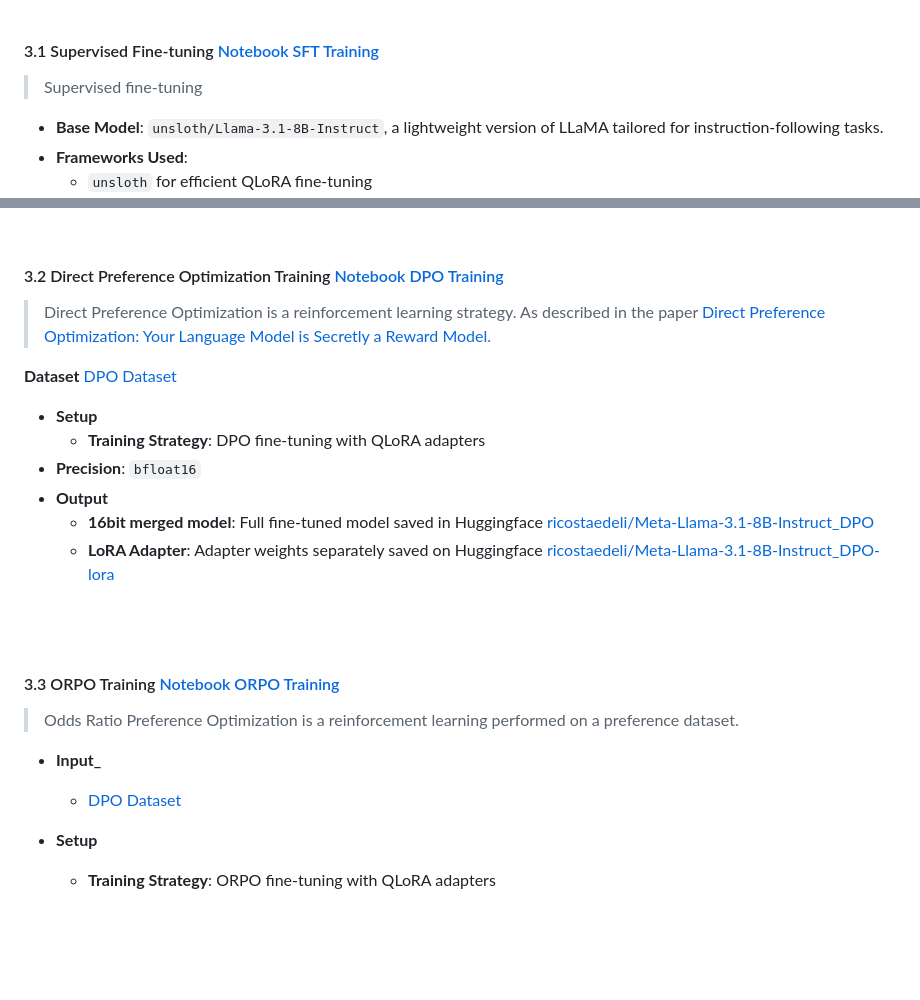
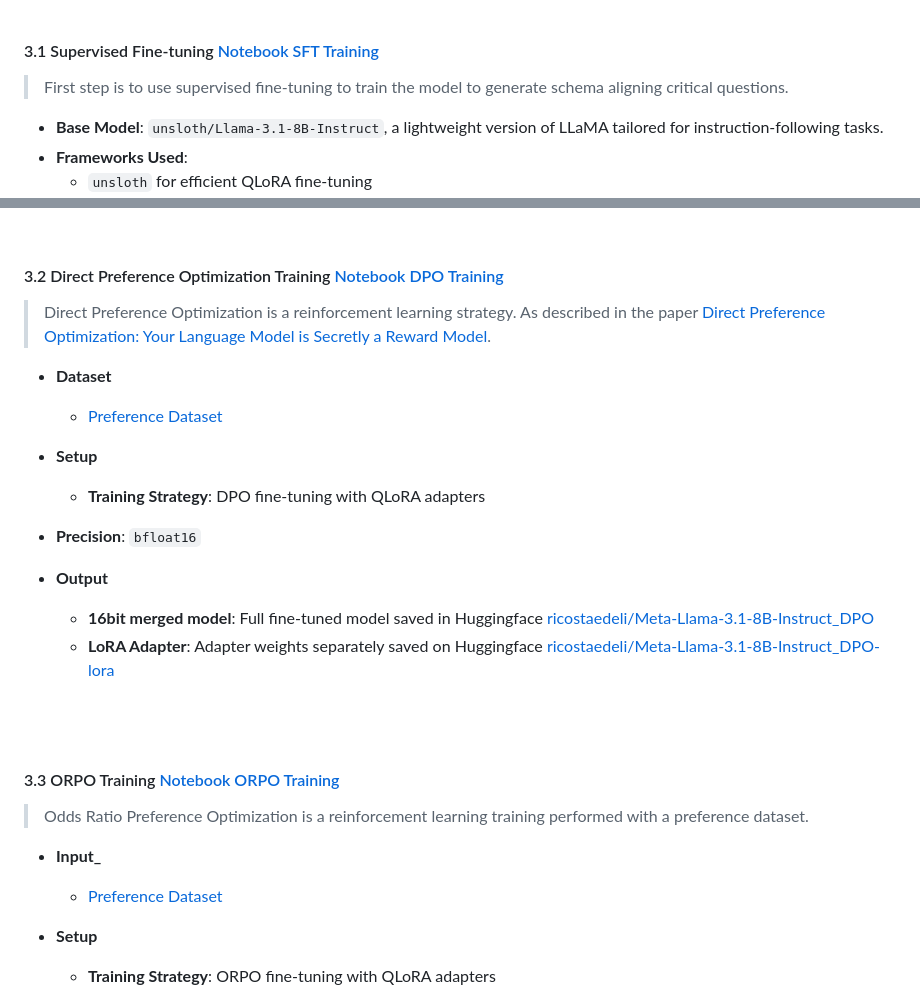
Before and after one commit to RicoStaedeli/NLP2025_CQG, a Markdown page: README.md, 2 parts joined by grey strips. Drawn GitHub-style; blank space fills up the shorter version.

```diff
--- a/README.md
+++ b/README.md
@@ -136,7 +139,7 @@ Optimization. And third we use Odds Ratio Preference Optimization which is as we
 
 #### 3.1 Supervised Fine-tuning [Notebook SFT Training](4_Training_1_SFT.ipynb)
 
-> Supervised fine-tuning
+> First step is to use supervised fine-tuning to train the model to generate schema aligning critical questions.
 
 - **Base Model**: `unsloth/Llama-3.1-8B-Instruct`, a lightweight version of LLaMA tailored for instruction-following
   tasks.
@@ -162,10 +165,11 @@ Optimization. And third we use Odds Ratio Preference Optimization which is as we
 #### 3.2 Direct Preference Optimization Training [Notebook DPO Training](4_Training_2_DPO.ipynb)
 
 > Direct Preference Optimization is a reinforcement learning strategy. As described in the
-paper [Direct Preference Optimization:
+> paper [Direct Preference Optimization:
 Your Language Model is Secretly a Reward Model](https://arxiv.org/pdf/2305.18290).
 
-**Dataset** [DPO Dataset](Data/Processed/CQ%20DPO%20Dataset.json)
+- **Dataset**
+    - [Preference Dataset](Data/Processed/CQ%20DPO%20Dataset.json)
 
 - **Setup**
     - **Training Strategy**: DPO fine-tuning with QLoRA adapters
@@ -180,10 +184,11 @@ Your Language Model is Secretly a Reward Model](https://arxiv.org/pdf/2305.18290
 <br>
 
 #### 3.3 ORPO Training [Notebook ORPO Training](4_Training_4_ORPO.ipynb)
-> Odds Ratio Preference Optimization is a reinforcement learning performed on a preference dataset.
+
+> Odds Ratio Preference Optimization is a reinforcement learning training performed with a preference dataset.
 
 - **Input_**
-    - [DPO Dataset](Data/Processed/CQ%20DPO%20Dataset.json)
+    - [Preference Dataset](Data/Processed/CQ%20DPO%20Dataset.json)
 
 - **Setup**
     - **Training Strategy**: ORPO fine-tuning with QLoRA adapters
```
Also changed, not shown: other parts of README.md (+6 -3 lines).
